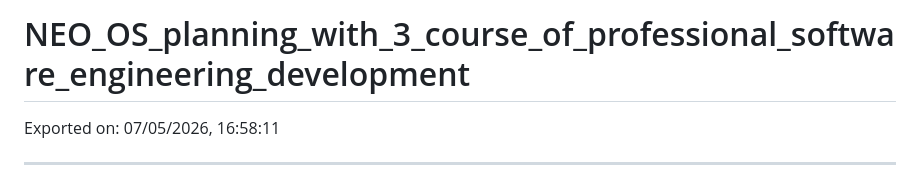
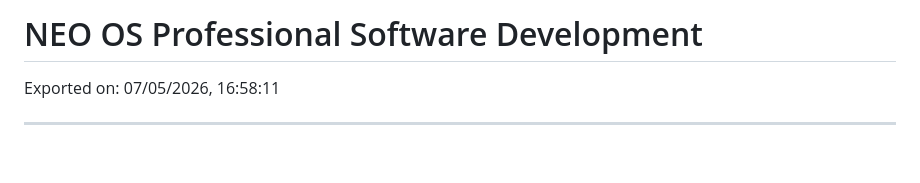
Before and after one commit to state-of-protocol/Software-Engineering-Stack-Journal, a Markdown page: NEO_OS.md, the part around the change. Drawn GitHub-style; blank space fills up the shorter version.

```diff
--- a/NEO_OS.md
+++ b/NEO_OS.md
@@ -1,4 +1,4 @@
-# NEO_OS_planning_with_3_course_of_professional_software_engineering_development
+# NEO OS Professional Software Development
 Exported on: 07/05/2026, 16:58:11
 
 ---
```
